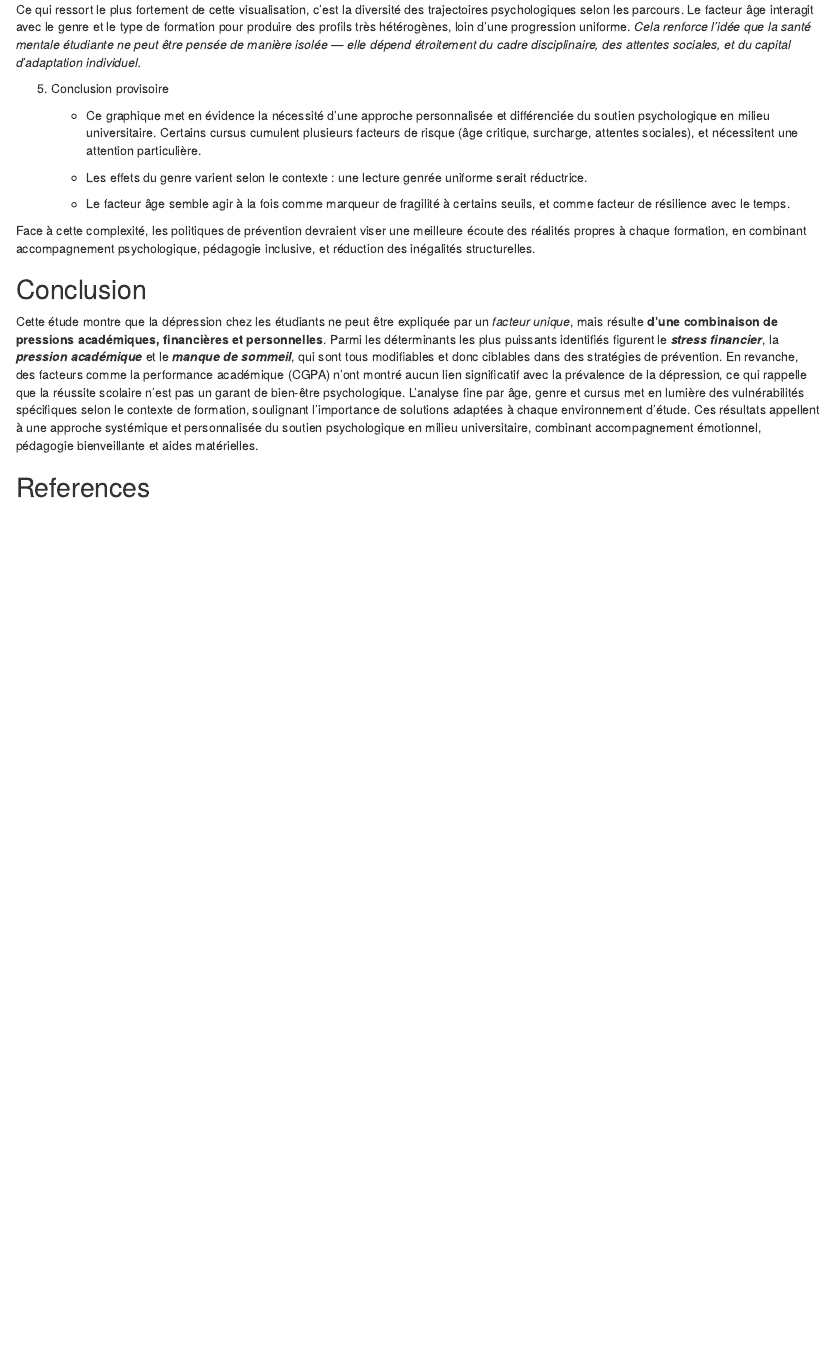
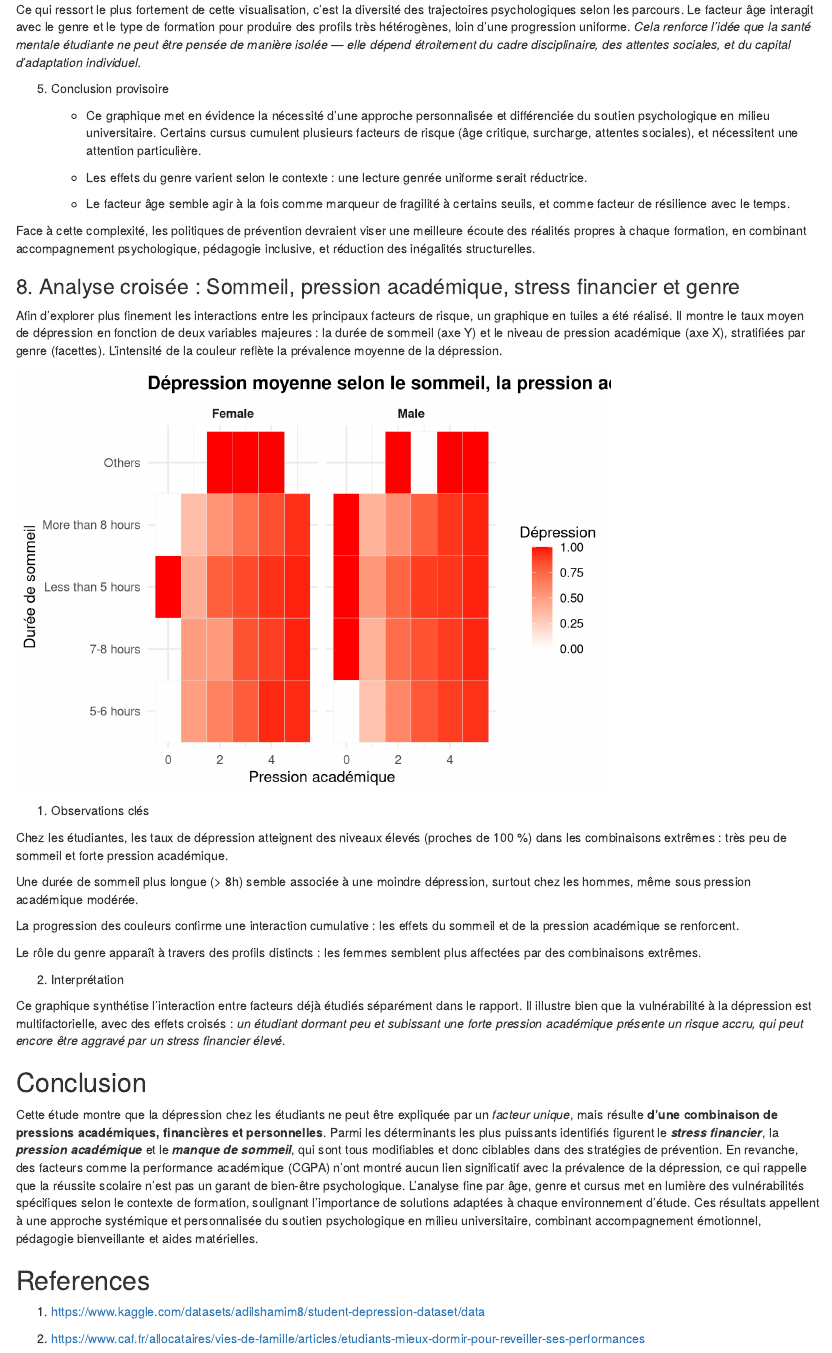
Before and after one commit to l3miage-adjakotm/MSPL_Student_Depression_Study, an R Markdown document (projet_MSPL_Marius_Tiana_Olessya_Nesrine.Rmd): the page in a window 1100 px wide, from 11390 px down. Rendered offline with R 4.5, knitr and Pandoc, with nearby package versions.

Commit message:
final release

````diff
--- a/projet_MSPL_Marius_Tiana_Olessya_Nesrine.Rmd
+++ b/projet_MSPL_Marius_Tiana_Olessya_Nesrine.Rmd
@@ -648,8 +648,80 @@ Ce qui ressort le plus fortement de cette visualisation, c’est la diversité d
 
 Face à cette complexité, les politiques de prévention devraient viser une meilleure écoute des réalités propres à chaque formation, en combinant accompagnement psychologique, pédagogie inclusive, et réduction des inégalités structurelles.
 
+### 8. Analyse croisée : Sommeil, pression académique, stress financier et genre
+
+Afin d’explorer plus finement les interactions entre les principaux facteurs de risque, un graphique en tuiles a été réalisé. Il montre le taux moyen de dépression en fonction de deux variables majeures : la durée de sommeil (axe Y) et le niveau de pression académique (axe X), stratifiées par genre (facettes). L’intensité de la couleur reflète la prévalence moyenne de la dépression.
+
+```{r depression-with-many-factors, echo=FALSE}
+# Importation des données
+data <- read.csv("data/student_depression_clean.csv")
+
+# Conversion de la variable 'Depression' (Oui/Non → 1/0)
+data <- data %>%
+  mutate(
+    Depression = case_when(
+      Depression == "Oui" ~ 1,
+      Depression == "Non" ~ 0,
+      TRUE ~ NA_real_
+    )
+  )
+
+# Nettoyage et transformation
+complex_data <- data %>%
+  filter(!is.na(Sleep.Duration),
+         !is.na(Academic.Pressure),
+         !is.na(Financial.Stress),
+         !is.na(Gender),
+         !is.na(Depression)) %>%
+  group_by(Sleep.Duration, Academic.Pressure, Financial.Stress, Gender) %>%
+  summarise(Depression = mean(Depression, na.rm = TRUE), .groups = "drop")
+
+# Graphique
+p <- ggplot(complex_data, aes(x = Academic.Pressure, y = Sleep.Duration, fill = Depression)) +
+  geom_tile(color = "grey90") +
+  facet_wrap(~ Gender) +
+  scale_fill_gradient(low = "white", high = "red", name = "Dépression") +
+  labs(
+    title = "Dépression moyenne selon le sommeil, la pression académique et le stress financier",
+    x = "Pression académique",
+    y = "Durée de sommeil"
+  ) +
+  theme_minimal(base_size = 13) +
+  theme(
+    strip.text = element_text(face = "bold"),
+    plot.title = element_text(face = "bold")
+  ) +
+  guides(fill = guide_colorbar(title.position = "top", title.hjust = 0.5))
+
+# Enregistrement
+ggsave("images/depression-with-many-factors.png", plot = p, width = 8, height = 5)
+
+# Affichage
+print(p)
+
+```
+
+1.  Observations clés
+
+Chez les étudiantes, les taux de dépression atteignent des niveaux élevés (proches de 100 %) dans les combinaisons extrêmes : très peu de sommeil et forte pression académique.
+
+Une durée de sommeil plus longue (\> 8h) semble associée à une moindre dépression, surtout chez les hommes, même sous pression académique modérée.
+
+La progression des couleurs confirme une interaction cumulative : les effets du sommeil et de la pression académique se renforcent.
+
+Le rôle du genre apparaît à travers des profils distincts : les femmes semblent plus affectées par des combinaisons extrêmes.
+
+2.  Interprétation
+
+Ce graphique synthétise l’interaction entre facteurs déjà étudiés séparément dans le rapport. Il illustre bien que la vulnérabilité à la dépression est multifactorielle, avec des effets croisés : *un étudiant dormant peu et subissant une forte pression académique présente un risque accru, qui peut encore être aggravé par un stress financier élevé*.
+
 ## Conclusion
 
 Cette étude montre que la dépression chez les étudiants ne peut être expliquée par un *facteur unique*, mais résulte **d’une combinaison de pressions académiques, financières et personnelles**. Parmi les déterminants les plus puissants identifiés figurent le ***stress financier***, la ***pression académique*** et le ***manque de sommeil***, qui sont tous modifiables et donc ciblables dans des stratégies de prévention. En revanche, des facteurs comme la performance académique (CGPA) n’ont montré aucun lien significatif avec la prévalence de la dépression, ce qui rappelle que la réussite scolaire n’est pas un garant de bien-être psychologique. L’analyse fine par âge, genre et cursus met en lumière des vulnérabilités spécifiques selon le contexte de formation, soulignant l’importance de solutions adaptées à chaque environnement d’étude. Ces résultats appellent à une approche systémique et personnalisée du soutien psychologique en milieu universitaire, combinant accompagnement émotionnel, pédagogie bienveillante et aides matérielles.
 
 ## References
+
+
+1.  <https://www.kaggle.com/datasets/adilshamim8/student-depression-dataset/data>
+
+2.  <https://www.caf.fr/allocataires/vies-de-famille/articles/etudiants-mieux-dormir-pour-reveiller-ses-performances>
````
Also changed, not shown: images/depression-with-many-factors.png (added), projet_MSPL_Marius_Tiana_Olessya_Nesrine.pdf.
